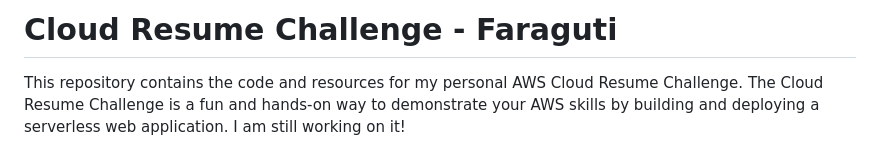
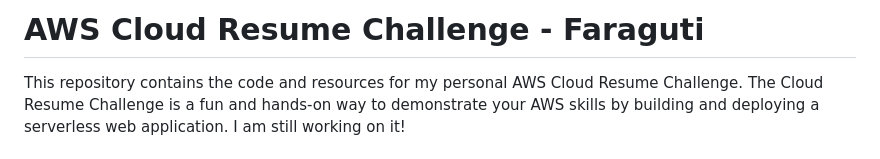
Before and after one commit to faraguti/AWS-Cloud-Resume-Challenge, a Markdown page: README.md, the part around the change. Rendered like a GitHub page.

```diff
--- a/README.md
+++ b/README.md
@@ -1,4 +1,4 @@
-# Cloud Resume Challenge - Faraguti
+# AWS Cloud Resume Challenge - Faraguti
 
 This repository contains the code and resources for my personal AWS Cloud Resume Challenge. The Cloud Resume Challenge is a fun and hands-on way to demonstrate your AWS skills by building and deploying a serverless web application. I am still working on it!
 
```
